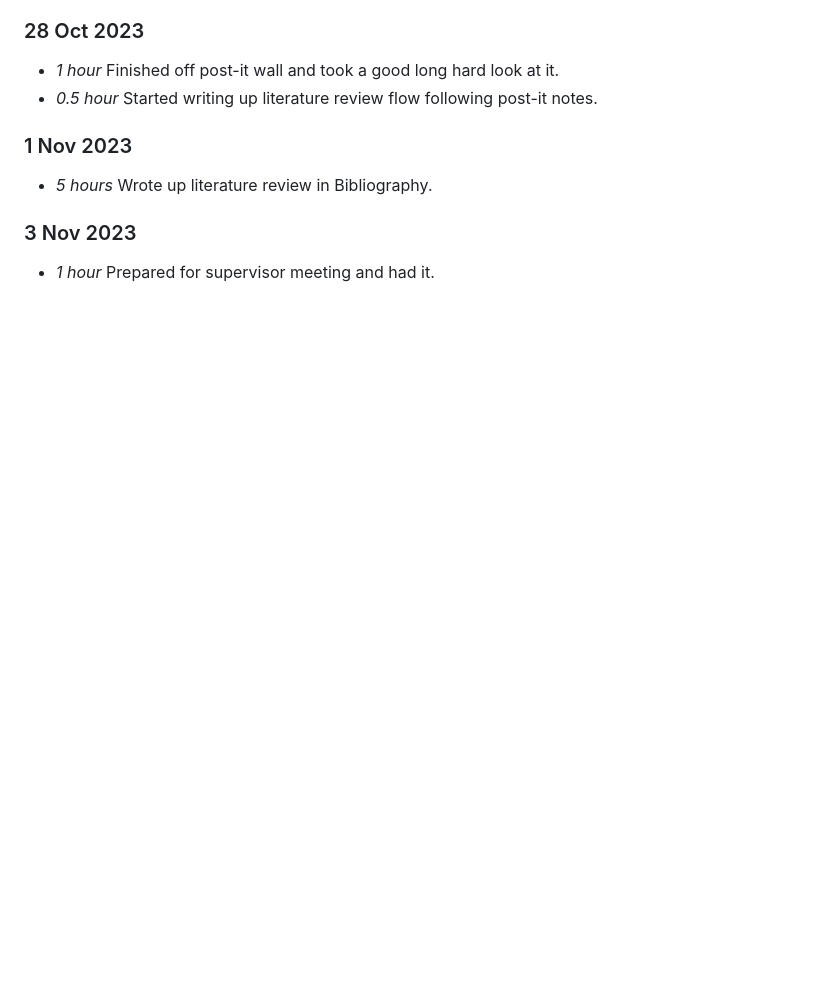
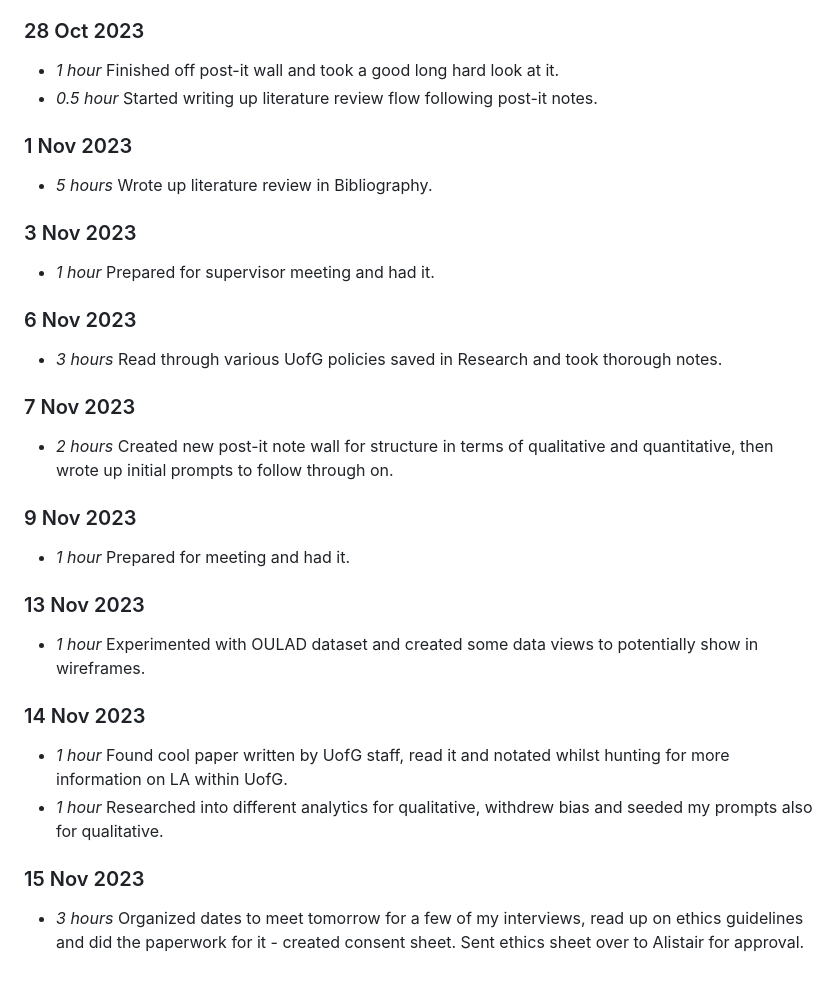
Before and after one commit to sierra-hunt/A.R.I.S.T.O.T.L.E., a Markdown page: timelog.md, the part around the change. Drawn GitHub-style; blank space fills up the shorter version.

Commit message:
Update timelog.md
I keep forgetting this exists <3

```diff
--- a/timelog.md
+++ b/timelog.md
@@ -127,3 +127,22 @@
 
 ### 3 Nov 2023
 * *1 hour* Prepared for supervisor meeting and had it.
+
+### 6 Nov 2023
+* *3 hours* Read through various UofG policies saved in Research and took thorough notes.
+
+### 7 Nov 2023
+* *2 hours* Created new post-it note wall for structure in terms of qualitative and quantitative, then wrote up initial prompts to follow through on.
+
+### 9 Nov 2023
+* *1 hour* Prepared for meeting and had it.
+
+### 13 Nov 2023
+* *1 hour* Experimented with OULAD dataset and created some data views to potentially show in wireframes.
+
+### 14 Nov 2023
+* *1 hour* Found cool paper written by UofG staff, read it and notated whilst hunting for more information on LA within UofG.
+* *1 hour* Researched into different analytics for qualitative, withdrew bias and seeded my prompts also for qualitative.
+
+### 15 Nov 2023
+* *3 hours* Organized dates to meet tomorrow for a few of my interviews, read up on ethics guidelines and did the paperwork for it - created consent sheet. Sent ethics sheet over to Alistair for approval.
```
